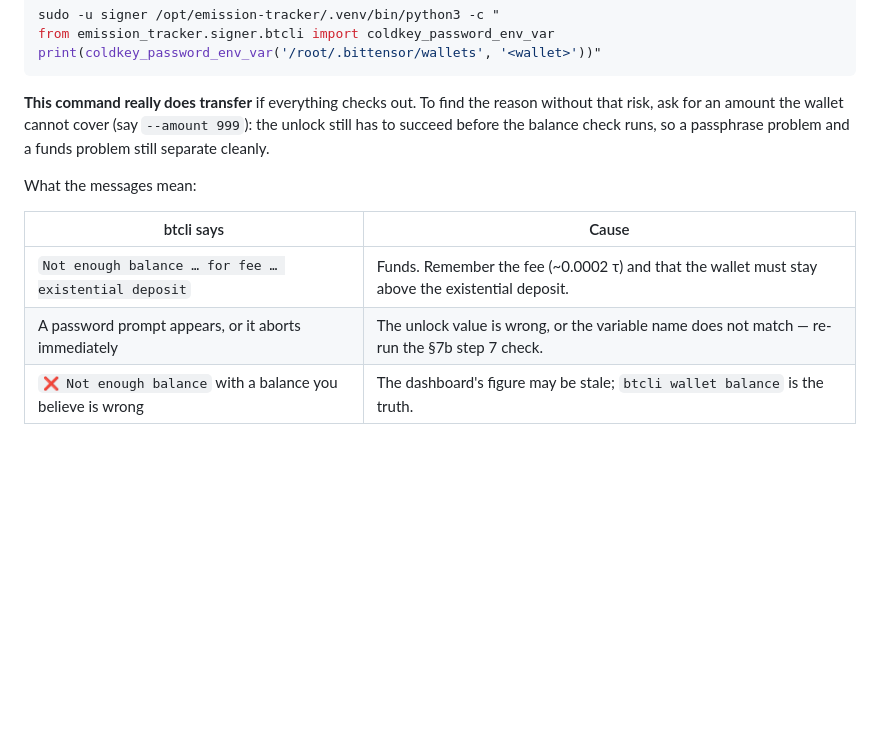
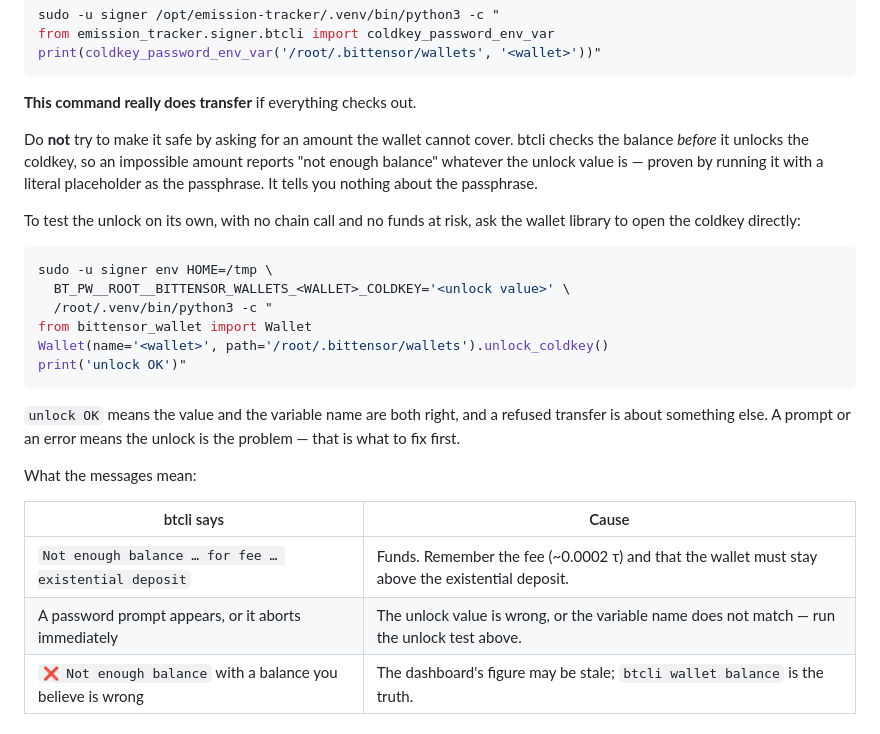
Before and after one commit to firzahdzm/data-emission, a Markdown page: deploy/DEPLOY.md, the part around the change. Rendered like a GitHub page; blank space fills up the shorter version.

Commit message:
docs: correct a diagnostic that proved nothing
I suggested asking for an impossible amount as a risk-free way to tell a
wrong unlock value from insufficient funds, on the premise that the
unlock must succeed before the balance check. That premise is wrong:
btcli checks the balance first. Running it with a literal placeholder as
the passphrase still reached the balance check and reported "not enough
balance", so the test says nothing about the passphrase at all.

Replaced with one that does exercise the unlock and nothing else —
bittensor_wallet's unlock_coldkey, no chain call, no funds at risk.

Co-Authored-By: Claude Opus 5 (1M context) <noreply@anthropic.com>
Claude-Session: https://claude.ai/code/session_01FQ78wn4fxNA9PdYk9yZ2AW

````diff
--- a/deploy/DEPLOY.md
+++ b/deploy/DEPLOY.md
@@ -435,17 +435,36 @@ from emission_tracker.signer.btcli import coldkey_password_env_var
 print(coldkey_password_env_var('/root/.bittensor/wallets', '<wallet>'))"
 ```
 
-**This command really does transfer** if everything checks out. To find the
-reason without that risk, ask for an amount the wallet cannot cover (say
-`--amount 999`): the unlock still has to succeed before the balance check
-runs, so a passphrase problem and a funds problem still separate cleanly.
+**This command really does transfer** if everything checks out.
+
+Do **not** try to make it safe by asking for an amount the wallet cannot
+cover. btcli checks the balance *before* it unlocks the coldkey, so an
+impossible amount reports "not enough balance" whatever the unlock value
+is — proven by running it with a literal placeholder as the passphrase. It
+tells you nothing about the passphrase.
+
+To test the unlock on its own, with no chain call and no funds at risk,
+ask the wallet library to open the coldkey directly:
+
+```bash
+sudo -u signer env HOME=/tmp \
+  BT_PW__ROOT__BITTENSOR_WALLETS_<WALLET>_COLDKEY='<unlock value>' \
+  /root/.venv/bin/python3 -c "
+from bittensor_wallet import Wallet
+Wallet(name='<wallet>', path='/root/.bittensor/wallets').unlock_coldkey()
+print('unlock OK')"
+```
+
+`unlock OK` means the value and the variable name are both right, and a
+refused transfer is about something else. A prompt or an error means the
+unlock is the problem — that is what to fix first.
 
 What the messages mean:
 
 | btcli says | Cause |
 |---|---|
 | `Not enough balance … for fee … existential deposit` | Funds. Remember the fee (~0.0002 τ) and that the wallet must stay above the existential deposit. |
-| A password prompt appears, or it aborts immediately | The unlock value is wrong, or the variable name does not match — re-run the §7b step 7 check. |
+| A password prompt appears, or it aborts immediately | The unlock value is wrong, or the variable name does not match — run the unlock test above. |
 | `❌ Not enough balance` with a balance you believe is wrong | The dashboard's figure may be stale; `btcli wallet balance` is the truth. |
 
 ## 8. Update workflow
````
